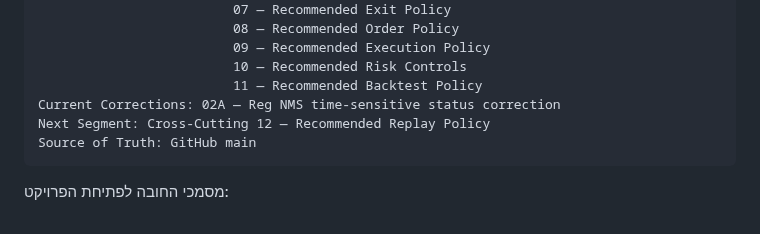
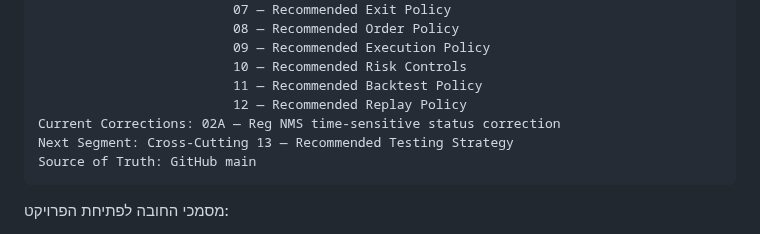
Before and after one commit to LirazShay/algo-course, a Markdown page: recommendations/00-INDEX.md, the part around one of its changes. Rendered like a GitHub page.

Commit message:
Advance Recommendation Playbook to Recommended Testing Strategy

````diff
--- a/recommendations/00-INDEX.md
+++ b/recommendations/00-INDEX.md
@@ -107,8 +107,9 @@ Completed Cross-Cutting: 01 — Recommended MVP
                          09 — Recommended Execution Policy
                          10 — Recommended Risk Controls
                          11 — Recommended Backtest Policy
+                         12 — Recommended Replay Policy
 Current Corrections: 02A — Reg NMS time-sensitive status correction
-Next Segment: Cross-Cutting 12 — Recommended Replay Policy
+Next Segment: Cross-Cutting 13 — Recommended Testing Strategy
 Source of Truth: GitHub main
 ```
 
````
Also changed, not shown: other parts of recommendations/00-INDEX.md (+2 -1 lines).
